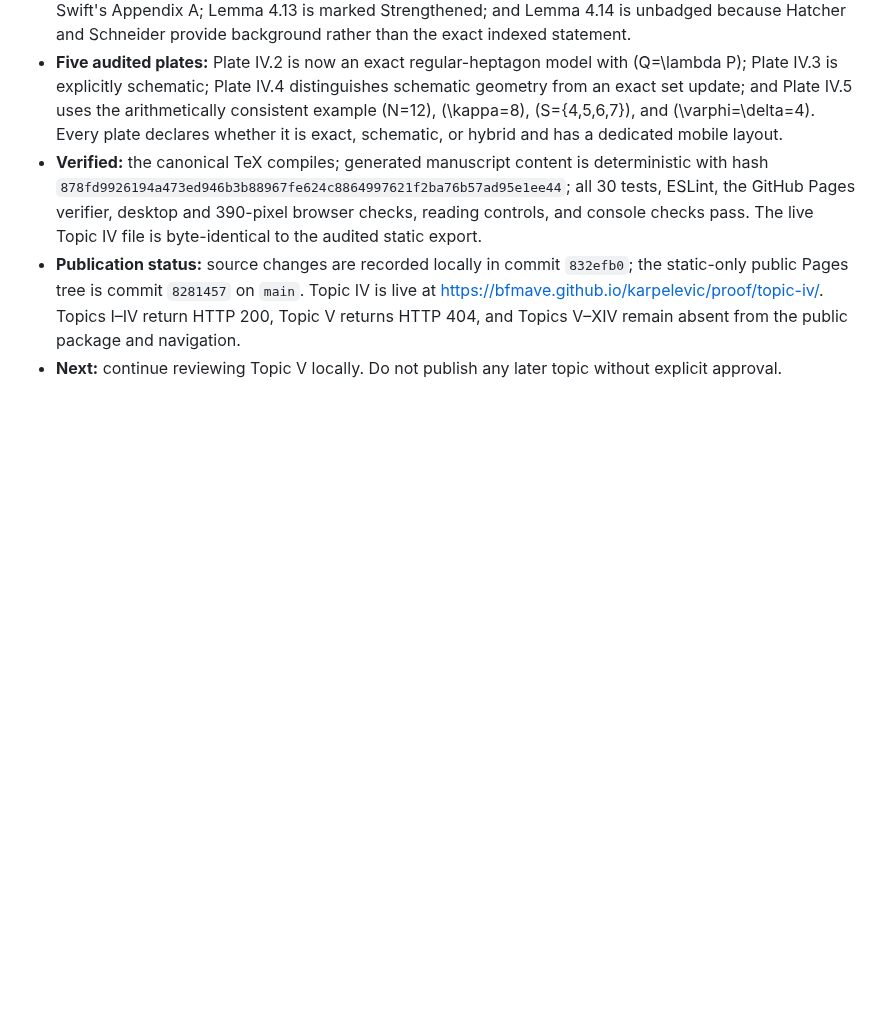
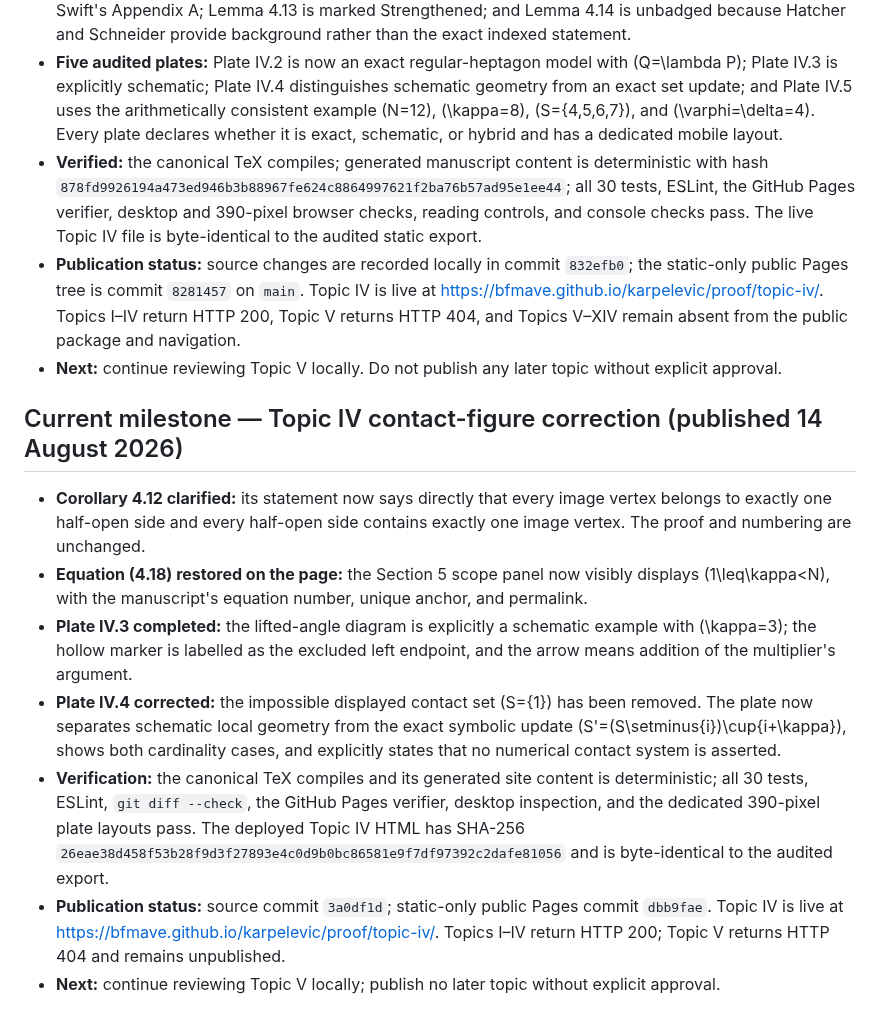
Before and after one commit to BFMAVE/karpelevic, a Markdown page: PROJECT_STATUS.md, the part around the change. Drawn GitHub-style; blank space fills up the shorter version.

Commit message:
Record Topic IV contact correction

```diff
--- a/PROJECT_STATUS.md
+++ b/PROJECT_STATUS.md
@@ -1196,3 +1196,33 @@ full local source history remain later site milestones.
   public package and navigation.
 - **Next:** continue reviewing Topic V locally. Do not publish any later topic
   without explicit approval.
+
+## Current milestone — Topic IV contact-figure correction (published 14 August 2026)
+
+- **Corollary 4.12 clarified:** its statement now says directly that every
+  image vertex belongs to exactly one half-open side and every half-open side
+  contains exactly one image vertex. The proof and numbering are unchanged.
+- **Equation (4.18) restored on the page:** the Section 5 scope panel now
+  visibly displays (1\leq\kappa<N), with the manuscript's equation number,
+  unique anchor, and permalink.
+- **Plate IV.3 completed:** the lifted-angle diagram is explicitly a
+  schematic example with \(\kappa=3\); the hollow marker is labelled as the
+  excluded left endpoint, and the arrow means addition of the multiplier's
+  argument.
+- **Plate IV.4 corrected:** the impossible displayed contact set
+  \(S=\{1\}\) has been removed. The plate now separates schematic local
+  geometry from the exact symbolic update
+  \(S'=(S\setminus\{i\})\cup\{i+\kappa\}\), shows both cardinality cases,
+  and explicitly states that no numerical contact system is asserted.
+- **Verification:** the canonical TeX compiles and its generated site content
+  is deterministic; all 30 tests, ESLint, `git diff --check`, the GitHub Pages
+  verifier, desktop inspection, and the dedicated 390-pixel plate layouts
+  pass. The deployed Topic IV HTML has SHA-256
+  `26eae38d458f53b28f9d3f27893e4c0d9b0bc86581e9f7df97392c2dafe81056`
+  and is byte-identical to the audited export.
+- **Publication status:** source commit `3a0df1d`; static-only public Pages
+  commit `dbb9fae`. Topic IV is live at
+  <https://bfmave.github.io/karpelevic/proof/topic-iv/>. Topics I–IV return
+  HTTP 200; Topic V returns HTTP 404 and remains unpublished.
+- **Next:** continue reviewing Topic V locally; publish no later topic without
+  explicit approval.
```
